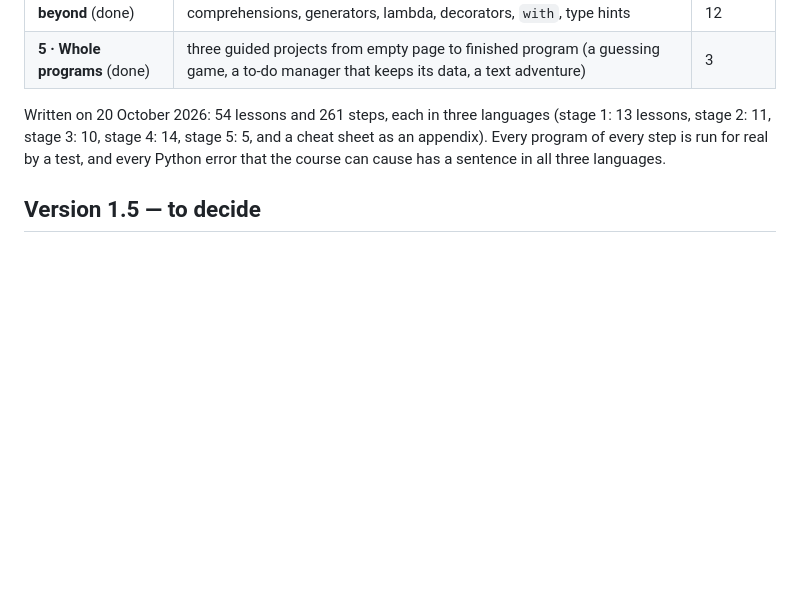
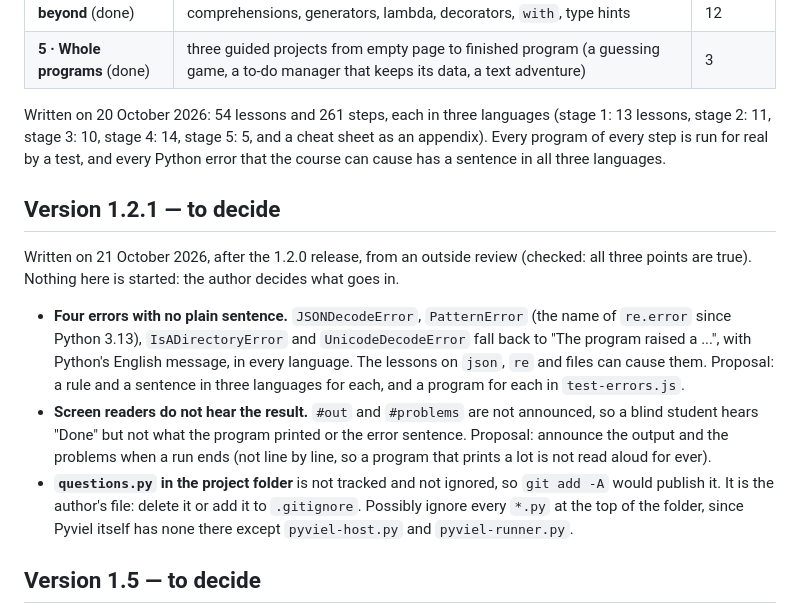
Before and after one commit to scadavide55/Pyviel, a Markdown page: ROADMAP.md, the part around the change. Rendered like a GitHub page; blank space fills up the shorter version.

Commit message:
Roadmap: proposals for 1.2.1 from the outside review
Co-Authored-By: Claude Opus 5.5 <noreply@anthropic.com>

```diff
--- a/ROADMAP.md
+++ b/ROADMAP.md
@@ -20,6 +20,14 @@ Decisions taken (20 October 2026):
 | **5 · Whole programs** (done) | three guided projects from empty page to finished program (a guessing game, a to-do manager that keeps its data, a text adventure) | 3 |
 
 Written on 20 October 2026: 54 lessons and 261 steps, each in three languages (stage 1: 13 lessons, stage 2: 11, stage 3: 10, stage 4: 14, stage 5: 5, and a cheat sheet as an appendix). Every program of every step is run for real by a test, and every Python error that the course can cause has a sentence in all three languages.
+
+## Version 1.2.1 — to decide
+
+Written on 21 October 2026, after the 1.2.0 release, from an outside review (checked: all three points are true). Nothing here is started: the author decides what goes in.
+
+- **Four errors with no plain sentence.** `JSONDecodeError`, `PatternError` (the name of `re.error` since Python 3.13), `IsADirectoryError` and `UnicodeDecodeError` fall back to "The program raised a ...", with Python's English message, in every language. The lessons on `json`, `re` and files can cause them. Proposal: a rule and a sentence in three languages for each, and a program for each in `test-errors.js`.
+- **Screen readers do not hear the result.** `#out` and `#problems` are not announced, so a blind student hears "Done" but not what the program printed or the error sentence. Proposal: announce the output and the problems when a run ends (not line by line, so a program that prints a lot is not read aloud for ever).
+- **`questions.py` in the project folder** is not tracked and not ignored, so `git add -A` would publish it. It is the author's file: delete it or add it to `.gitignore`. Possibly ignore every `*.py` at the top of the folder, since Pyviel itself has none there except `pyviel-host.py` and `pyviel-runner.py`.
 
 ## Version 1.5 — to decide
 
```
